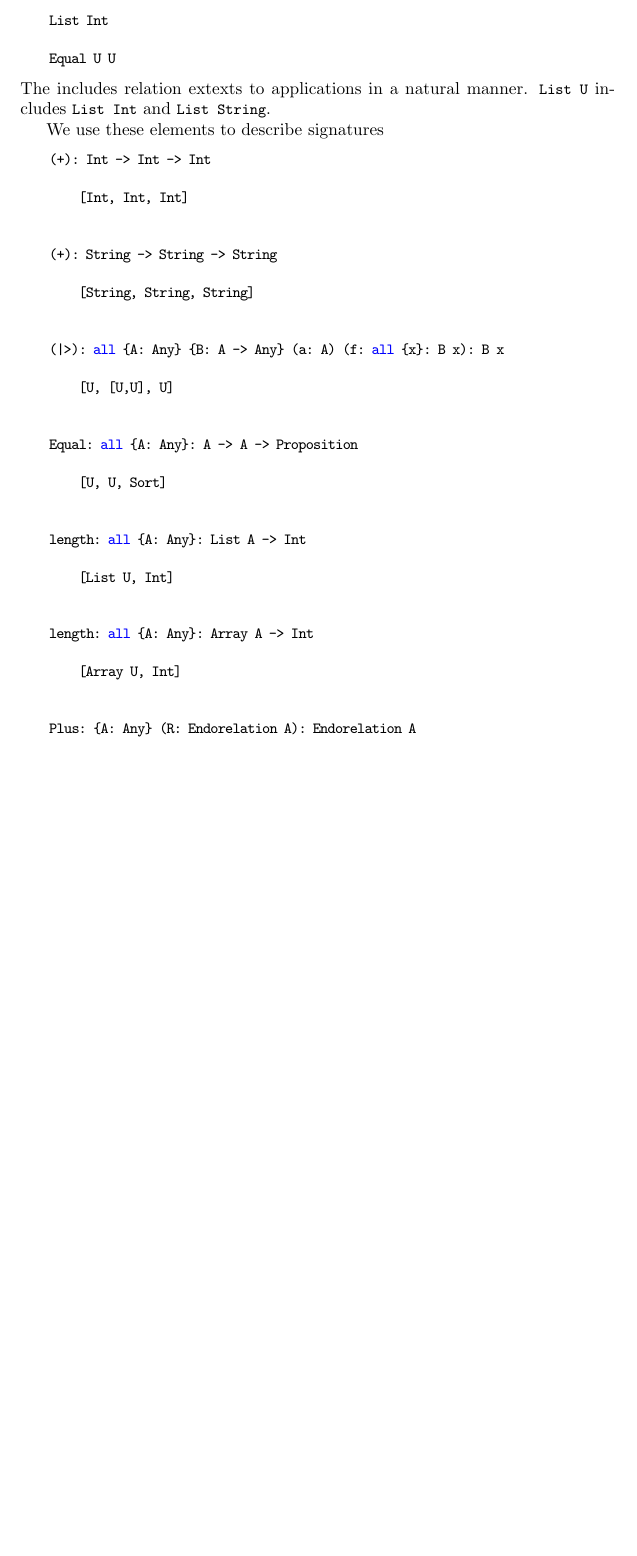
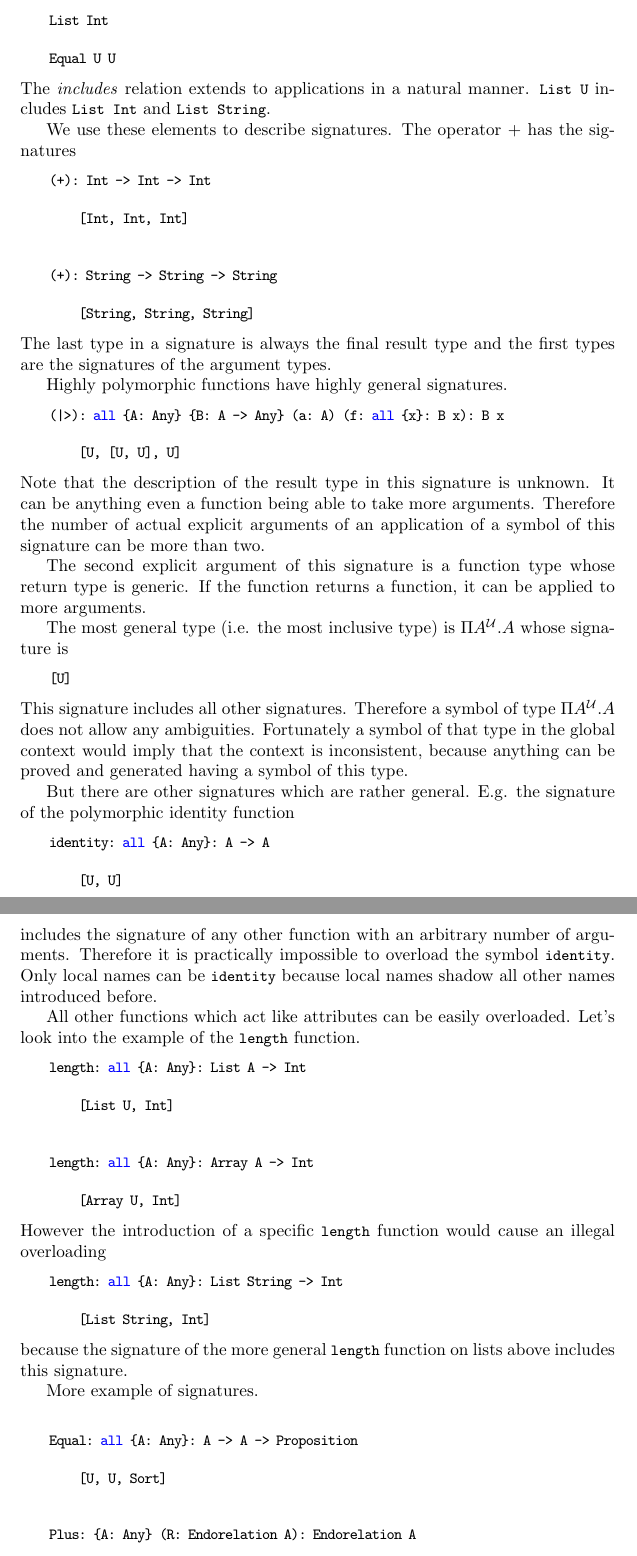
Before and after one commit to hbr/tex_alba_design, a LaTeX thesis (main_alba_design.tex, which reads elaboration.tex): part of page 186 of 242 before the commit and two parts of pages 186 and 187 of 243 after it, the two joined at a grey line, cut so that both start at the same text, the shorter picture padded with empty space. Compiled offline with pdfLaTeX.

Commit message:
Added more examples on symbol overloading
	modified:   elaboration.tex

```diff
--- a/elaboration.tex
+++ b/elaboration.tex
@@ -179,13 +179,14 @@ Global names can be applied to arguments. We can form
 
     List Int
 
-    Equal U U
-\end{alba}
+    Equal U U \end{alba}
 %
-The includes relation extexts to applications in a natural manner. \code{List U}
-includes \code{List Int} and \code{List String}.
+The \emph{includes} relation extends to applications in a natural manner.
+\code{List U} includes \code{List Int} and \code{List String}.
 
-We use these elements to describe signatures
+We use these elements to describe signatures. The operator $+$ has the
+signatures
+%
 \begin{alba}
     (+): Int -> Int -> Int
 
@@ -195,18 +196,58 @@ We use these elements to describe signatures
     (+): String -> String -> String
 
         [String, String, String]
+\end{alba}
+%
+The last type in a signature is always the final result type and the first types
+are the signatures of the argument types.
 
 
+Highly polymorphic functions have highly general signatures.
+%
+\begin{alba}
     (|>): all {A: Any} {B: A -> Any} (a: A) (f: all {x}: B x): B x
 
-        [U, [U,U], U]
+        [U, [U, U], U]
+\end{alba}
+%
+Note that the description of the result type in this signature is unknown. It
+can be anything even a function being able to take more arguments. Therefore the
+number of actual explicit arguments of an application of a symbol of this
+signature can be more than two.
 
+The second explicit argument of this signature is a function type whose return
+type is generic. If the function returns a function, it can be applied to more
+arguments.
 
-    Equal: all {A: Any}: A -> A -> Proposition
+The most general type (i.e. the most inclusive type) is $\Pi A^\Any. A$ whose
+signature is
+\begin{alba}
+    [U]
+\end{alba}
+%
+This signature includes all other signatures. Therefore a symbol of type $\Pi
+A^\Any. A$ does not allow any ambiguities. Fortunately a symbol of that type in
+the global context would imply that the context is inconsistent, because
+anything can be proved and generated having a symbol of this type.
 
-        [U, U, Sort]
+But there are other signatures which are rather general. E.g. the signature of
+the polymorphic identity function
+%
+\begin{alba}
+    identity: all {A: Any}: A -> A
 
+        [U, U]
+\end{alba}
+%
+includes the signature of any other function with an arbitrary number of
+arguments. Therefore it is practically impossible to overload the symbol
+\code{identity}. Only local names can be \code{identity} because local names
+shadow all other names introduced before.
 
+All other functions which act like attributes can be easily overloaded. Let's
+look into the example of the \code{length} function.
+
+\begin{alba}
     length: all {A: Any}: List A -> Int
 
         [List U, Int]
@@ -215,6 +256,26 @@ We use these elements to describe signatures
     length: all {A: Any}: Array A -> Int
 
         [Array U, Int]
+\end{alba}
+%
+However the introduction of a specific \code{length} function would cause an
+illegal overloading
+\begin{alba}
+    length: all {A: Any}: List String -> Int
+
+        [List String, Int]
+\end{alba}
+because the signature of the more general \code{length} function on lists above
+includes this signature.
+
+
+More example of signatures.
+%
+\begin{alba}
+
+    Equal: all {A: Any}: A -> A -> Proposition
+
+        [U, U, Sort]
 
 
     Plus: {A: Any} (R: Endorelation A): Endorelation A
```
Also changed, not shown: elaboration.tex (2 more changed lines).
